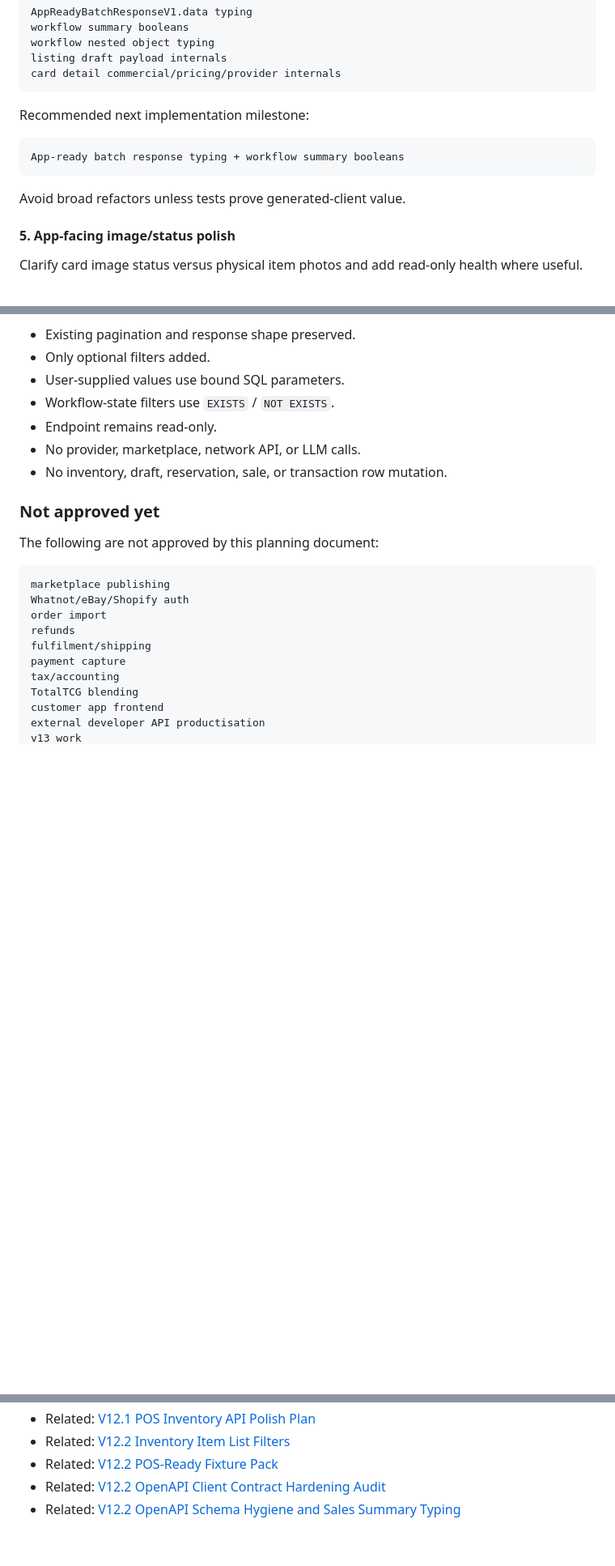
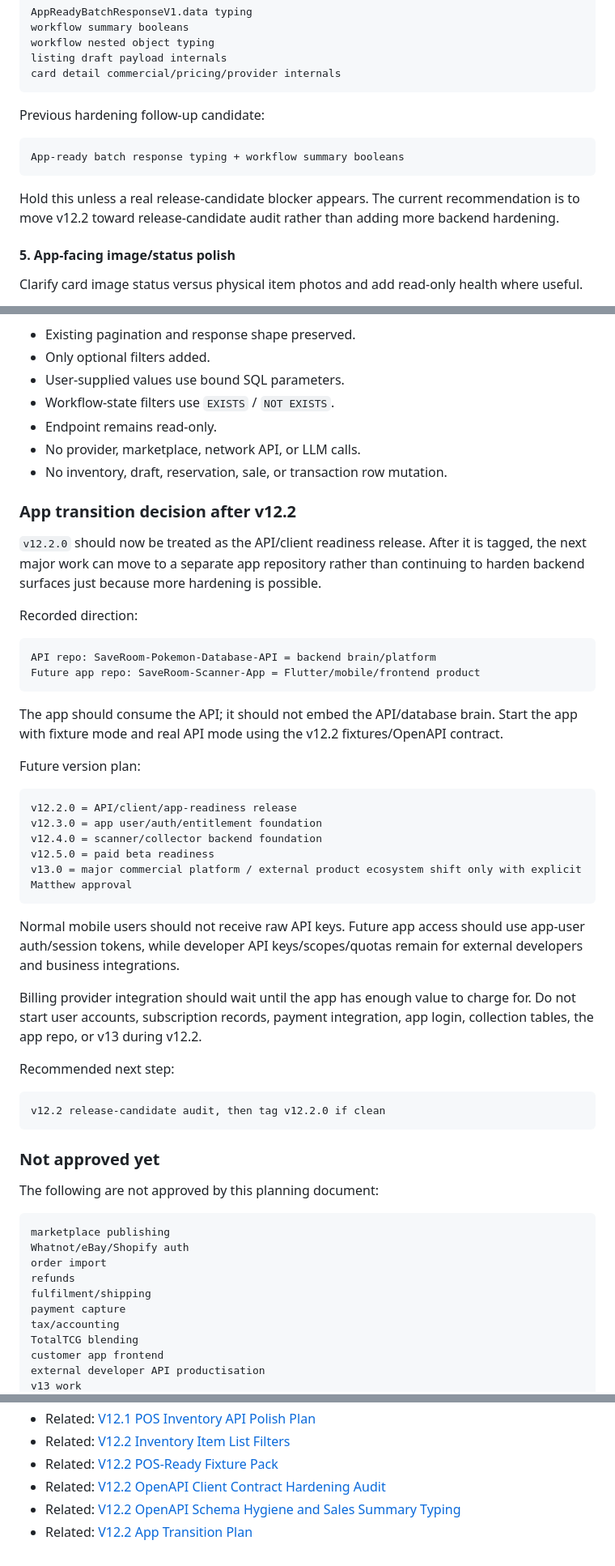
Before and after one commit to MatthewRobertLotts/SaveRoom-Pokemon-Database-API, a Markdown page: docs/V12_2_PLANNING.md, 3 parts joined by grey strips. Shown at 81% size. GitHub-like rendering; blank space fills up the shorter version.

Commit message:
docs: add v12.2 app transition plan

````diff
--- a/docs/V12_2_PLANNING.md
+++ b/docs/V12_2_PLANNING.md
@@ -136,13 +136,13 @@ listing draft payload internals
 card detail commercial/pricing/provider internals
 ```
 
-Recommended next implementation milestone:
+Previous hardening follow-up candidate:
 
 ```text
 App-ready batch response typing + workflow summary booleans
 ```
 
-Avoid broad refactors unless tests prove generated-client value.
+Hold this unless a real release-candidate blocker appears. The current recommendation is to move v12.2 toward release-candidate audit rather than adding more backend hardening.
 
 #### 5. App-facing image/status polish
 
@@ -237,6 +237,39 @@ Recommended implementation constraints:
 - No provider, marketplace, network API, or LLM calls.
 - No inventory, draft, reservation, sale, or transaction row mutation.
 
+### App transition decision after v12.2
+
+`v12.2.0` should now be treated as the API/client readiness release. After it is tagged, the next major work can move to a separate app repository rather than continuing to harden backend surfaces just because more hardening is possible.
+
+Recorded direction:
+
+```text
+API repo: SaveRoom-Pokemon-Database-API = backend brain/platform
+Future app repo: SaveRoom-Scanner-App = Flutter/mobile/frontend product
+```
+
+The app should consume the API; it should not embed the API/database brain. Start the app with fixture mode and real API mode using the v12.2 fixtures/OpenAPI contract.
+
+Future version plan:
+
+```text
+v12.2.0 = API/client/app-readiness release
+v12.3.0 = app user/auth/entitlement foundation
+v12.4.0 = scanner/collector backend foundation
+v12.5.0 = paid beta readiness
+v13.0 = major commercial platform / external product ecosystem shift only with explicit Matthew approval
+```
+
+Normal mobile users should not receive raw API keys. Future app access should use app-user auth/session tokens, while developer API keys/scopes/quotas remain for external developers and business integrations.
+
+Billing provider integration should wait until the app has enough value to charge for. Do not start user accounts, subscription records, payment integration, app login, collection tables, the app repo, or v13 during v12.2.
+
+Recommended next step:
+
+```text
+v12.2 release-candidate audit, then tag v12.2.0 if clean
+```
+
 ### Not approved yet
 
 The following are not approved by this planning document:
@@ -265,3 +298,4 @@ v13 work
 - Related: [V12.2 POS-Ready Fixture Pack](V12_2_POS_READY_FIXTURE_PACK.md)
 - Related: [V12.2 OpenAPI Client Contract Hardening Audit](V12_2_OPENAPI_CLIENT_CONTRACT_HARDENING_AUDIT.md)
 - Related: [V12.2 OpenAPI Schema Hygiene and Sales Summary Typing](V12_2_OPENAPI_SCHEMA_HYGIENE_AND_SALES_SUMMARY_TYPING.md)
+- Related: [V12.2 App Transition Plan](V12_2_APP_TRANSITION_PLAN.md)
````
Also changed, not shown: docs/V12_2_APP_TRANSITION_PLAN.md (added, +271 -0 lines), docs/V12_2_OPENAPI_CLIENT_CONTRACT_HARDENING_AUDIT.md (+7 -0 lines).
